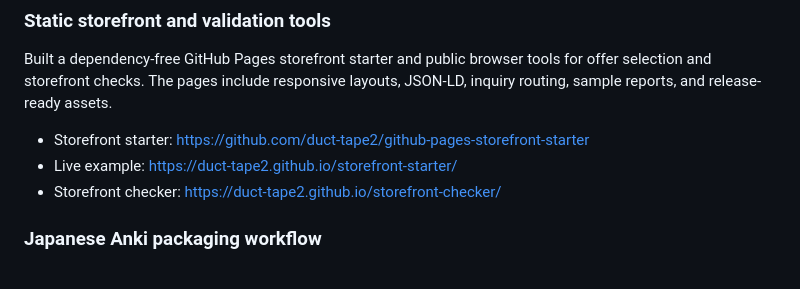
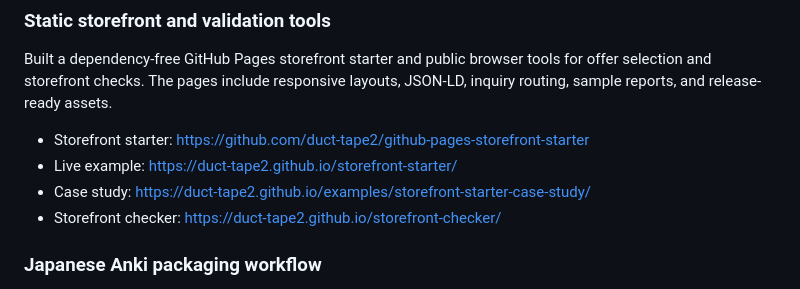
Before and after one commit to duct-tape2/duct-tape2.github.io, a Markdown page: PUBLIC_ENGINEERING_PROFILE.md, the part around one of its changes. Drawn GitHub-style.

Commit message:
Link case study from public profile

```diff
--- a/PUBLIC_ENGINEERING_PROFILE.md
+++ b/PUBLIC_ENGINEERING_PROFILE.md
@@ -52,6 +52,7 @@ layouts, JSON-LD, inquiry routing, sample reports, and release-ready assets.
 
 - Storefront starter: https://github.com/duct-tape2/github-pages-storefront-starter
 - Live example: https://duct-tape2.github.io/storefront-starter/
+- Case study: https://duct-tape2.github.io/examples/storefront-starter-case-study/
 - Storefront checker: https://duct-tape2.github.io/storefront-checker/
 
 ### Japanese Anki packaging workflow
```
Also changed, not shown: other parts of PUBLIC_ENGINEERING_PROFILE.md (+1 -1 lines).
